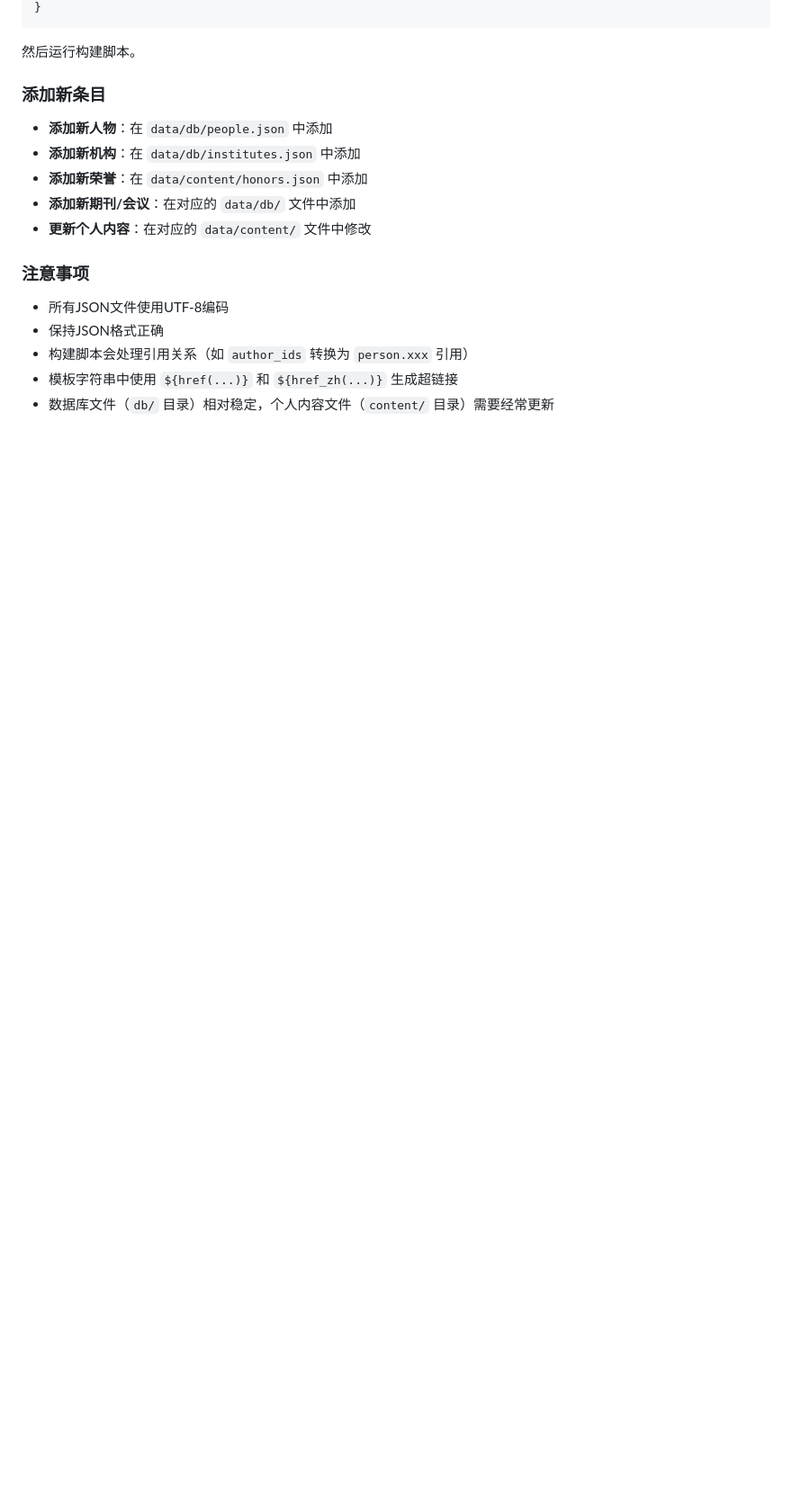
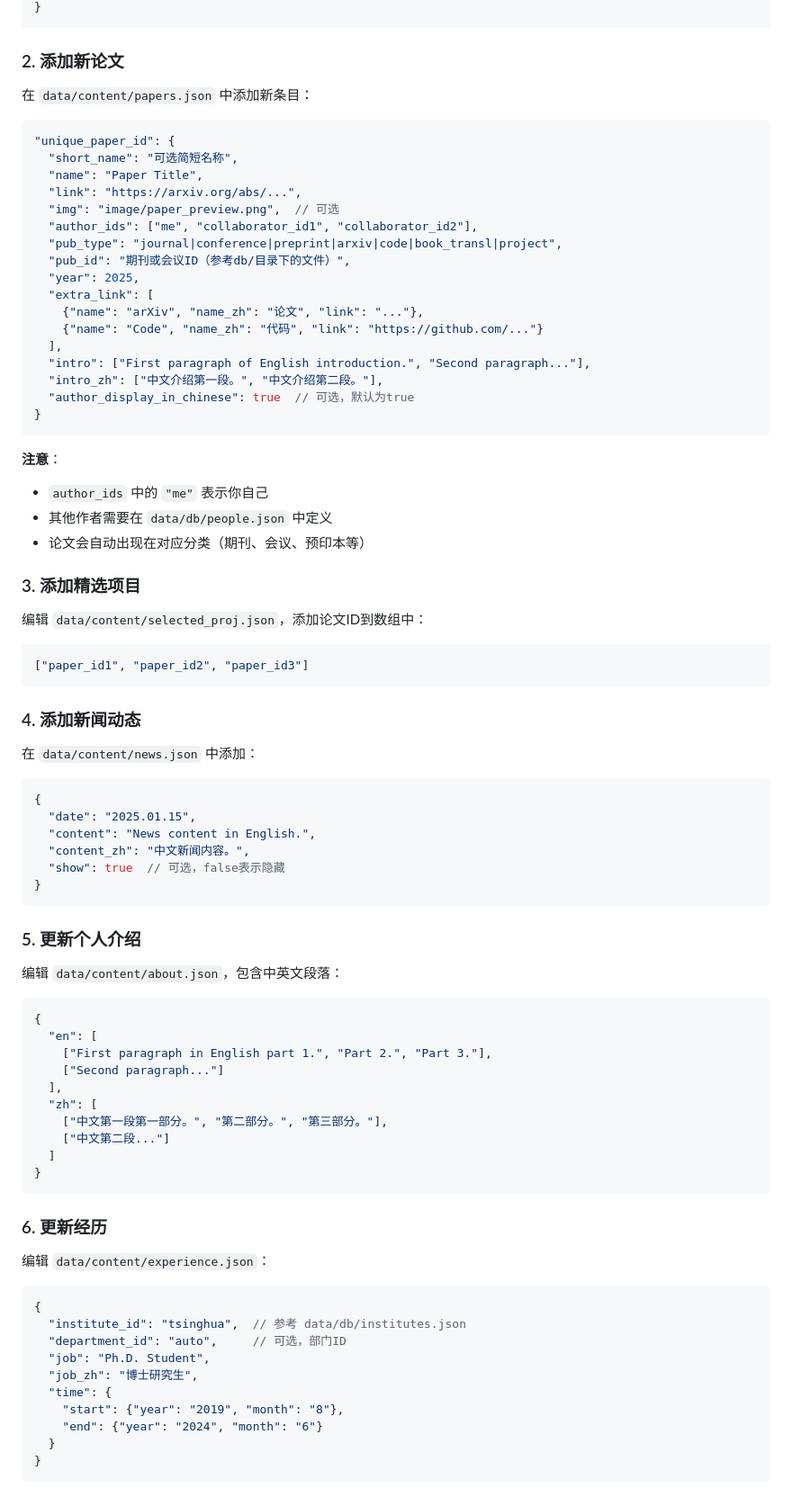
Before and after one commit to antao97/antao97.github.io, a Markdown page: README.md, the part around one of its changes. Shown at 90% size. Drawn GitHub-style; blank space fills up the shorter version.

````diff
--- a/README.md
+++ b/README.md
@@ -67,20 +82,77 @@ This personal website is developed by [An Tao](https://github.com/antao97/). If
 }
 ```
 
-然后运行构建脚本。
+### 2. 添加新论文
+在 `data/content/papers.json` 中添加新条目：
+```json
+"unique_paper_id": {
+  "short_name": "可选简短名称",
+  "name": "Paper Title",
+  "link": "https://arxiv.org/abs/...",
+  "img": "image/paper_preview.png",  // 可选
+  "author_ids": ["me", "collaborator_id1", "collaborator_id2"],
+  "pub_type": "journal|conference|preprint|arxiv|code|book_transl|project",
+  "pub_id": "期刊或会议ID（参考db/目录下的文件）",
+  "year": 2025,
+  "extra_link": [
+    {"name": "arXiv", "name_zh": "论文", "link": "..."},
+    {"name": "Code", "name_zh": "代码", "link": "https://github.com/..."}
+  ],
+  "intro": ["First paragraph of English introduction.", "Second paragraph..."],
+  "intro_zh": ["中文介绍第一段。", "中文介绍第二段。"],
+  "author_display_in_chinese": true  // 可选，默认为true
+}
+```
 
-### 添加新条目
+**注意**：
+- `author_ids` 中的 `"me"` 表示你自己
+- 其他作者需要在 `data/db/people.json` 中定义
+- 论文会自动出现在对应分类（期刊、会议、预印本等）
 
-- **添加新人物**：在 `data/db/people.json` 中添加
-- **添加新机构**：在 `data/db/institutes.json` 中添加
-- **添加新荣誉**：在 `data/content/honors.json` 中添加
-- **添加新期刊/会议**：在对应的 `data/db/` 文件中添加
-- **更新个人内容**：在对应的 `data/content/` 文件中修改
+### 3. 添加精选项目
+编辑 `data/content/selected_proj.json`，添加论文ID到数组中：
+```json
+["paper_id1", "paper_id2", "paper_id3"]
+```
 
-### 注意事项
+### 4. 添加新闻动态
+在 `data/content/news.json` 中添加：
+```json
+{
+  "date": "2025.01.15",
+  "content": "News content in English.",
+  "content_zh": "中文新闻内容。",
+  "show": true  // 可选，false表示隐藏
+}
+```
 
-- 所有JSON文件使用UTF-8编码
-- 保持JSON格式正确
-- 构建脚本会处理引用关系（如 `author_ids` 转换为 `person.xxx` 引用）
-- 模板字符串中使用 `${href(...)}` 和 `${href_zh(...)}` 生成超链接
-- 数据库文件（`db/` 目录）相对稳定，个人内容文件（`content/` 目录）需要经常更新
+### 5. 更新个人介绍
+编辑 `data/content/about.json`，包含中英文段落：
+```json
+{
+  "en": [
+    ["First paragraph in English part 1.", "Part 2.", "Part 3."],
+    ["Second paragraph..."]
+  ],
+  "zh": [
+    ["中文第一段第一部分。", "第二部分。", "第三部分。"],
+    ["中文第二段..."]
+  ]
+}
+```
+
+### 6. 更新经历
+编辑 `data/content/experience.json`：
+```json
+{
+  "institute_id": "tsinghua",  // 参考 data/db/institutes.json
+  "department_id": "auto",     // 可选，部门ID
+  "job": "Ph.D. Student",
+  "job_zh": "博士研究生",
+  "time": {
+    "start": {"year": "2019", "month": "8"},
+    "end": {"year": "2024", "month": "6"}
+  }
+}
+```
+
````
Also changed, not shown: other parts of README.md (+128 -53 lines).
